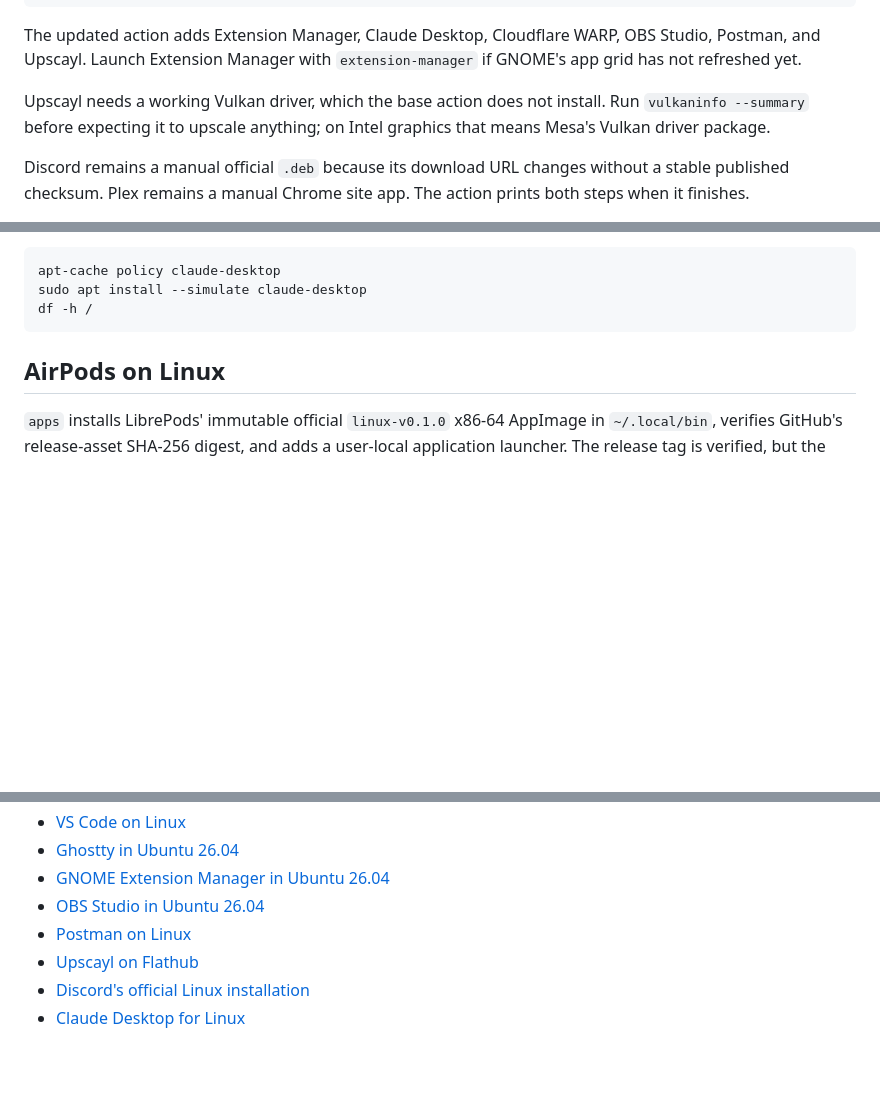
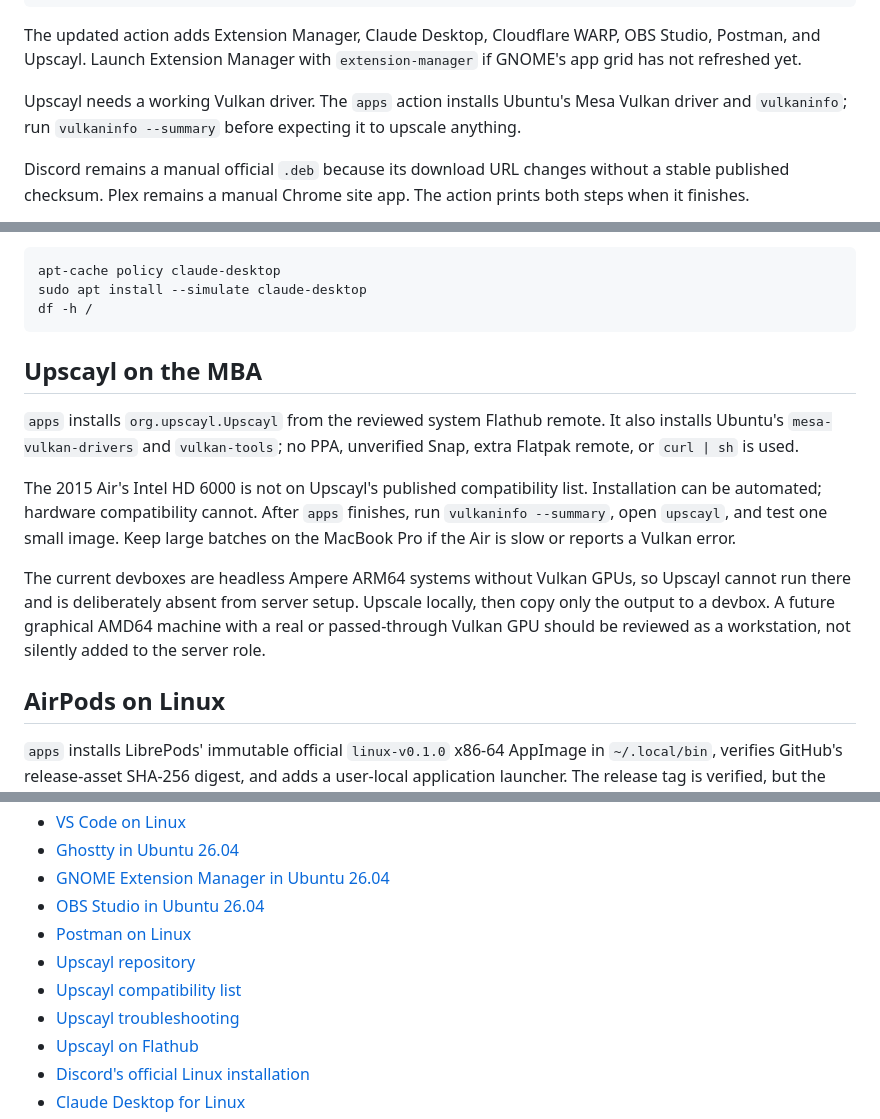
Before and after one commit to nathanialhenniges/linux-setup, a Markdown page: README.md, 3 parts joined by grey strips. GitHub-like rendering; blank space fills up the shorter version.

Commit message:
Document Upscayl GPU verification

````diff
--- a/README.md
+++ b/README.md
@@ -47,7 +47,7 @@ git pull --ff-only
 
 The updated action adds Extension Manager, Claude Desktop, Cloudflare WARP, OBS Studio, Postman, and Upscayl. Launch Extension Manager with `extension-manager` if GNOME's app grid has not refreshed yet.
 
-Upscayl needs a working Vulkan driver, which the base action does not install. Run `vulkaninfo --summary` before expecting it to upscale anything; on Intel graphics that means Mesa's Vulkan driver package.
+Upscayl needs a working Vulkan driver. The `apps` action installs Ubuntu's Mesa Vulkan driver and `vulkaninfo`; run `vulkaninfo --summary` before expecting it to upscale anything.
 
 Discord remains a manual official `.deb` because its download URL changes without a stable published checksum. Plex remains a manual Chrome site app. The action prints both steps when it finishes.
 
@@ -183,6 +183,24 @@ apt-cache policy claude-desktop
 sudo apt install --simulate claude-desktop
 df -h /
 ```
+
+## Upscayl on the MBA
+
+`apps` installs `org.upscayl.Upscayl` from the reviewed system Flathub remote.
+It also installs Ubuntu's `mesa-vulkan-drivers` and `vulkan-tools`; no PPA,
+unverified Snap, extra Flatpak remote, or `curl | sh` is used.
+
+The 2015 Air's Intel HD 6000 is not on Upscayl's published compatibility list.
+Installation can be automated; hardware compatibility cannot. After `apps`
+finishes, run `vulkaninfo --summary`, open `upscayl`, and test one small image.
+Keep large batches on the MacBook Pro if the Air is slow or reports a Vulkan
+error.
+
+The current devboxes are headless Ampere ARM64 systems without Vulkan GPUs, so
+Upscayl cannot run there and is deliberately absent from server setup. Upscale
+locally, then copy only the output to a devbox. A future graphical AMD64 machine
+with a real or passed-through Vulkan GPU should be reviewed as a workstation,
+not silently added to the server role.
 
 ## AirPods on Linux
 
@@ -267,6 +285,9 @@ After the MBA is configured, `./setup.sh verify` must pass. A second dry run of
 - [GNOME Extension Manager in Ubuntu 26.04](https://packages.ubuntu.com/resolute/gnome-shell-extension-manager)
 - [OBS Studio in Ubuntu 26.04](https://packages.ubuntu.com/resolute/obs-studio)
 - [Postman on Linux](https://learning.postman.com/docs/getting-started/installation/install-app/)
+- [Upscayl repository](https://github.com/upscayl/upscayl)
+- [Upscayl compatibility list](https://github.com/upscayl/upscayl/wiki/Compatibility-List)
+- [Upscayl troubleshooting](https://github.com/upscayl/upscayl/wiki/Troubleshooting)
 - [Upscayl on Flathub](https://flathub.org/apps/org.upscayl.Upscayl)
 - [Discord's official Linux installation](https://support.discord.com/hc/en-us/articles/360034561191-Desktop-Installation-Guide)
 - [Claude Desktop for Linux](https://support.claude.com/en/articles/10065433-install-claude-desktop)
````
Also changed, not shown: other parts of README.md (+1 -1 lines).
